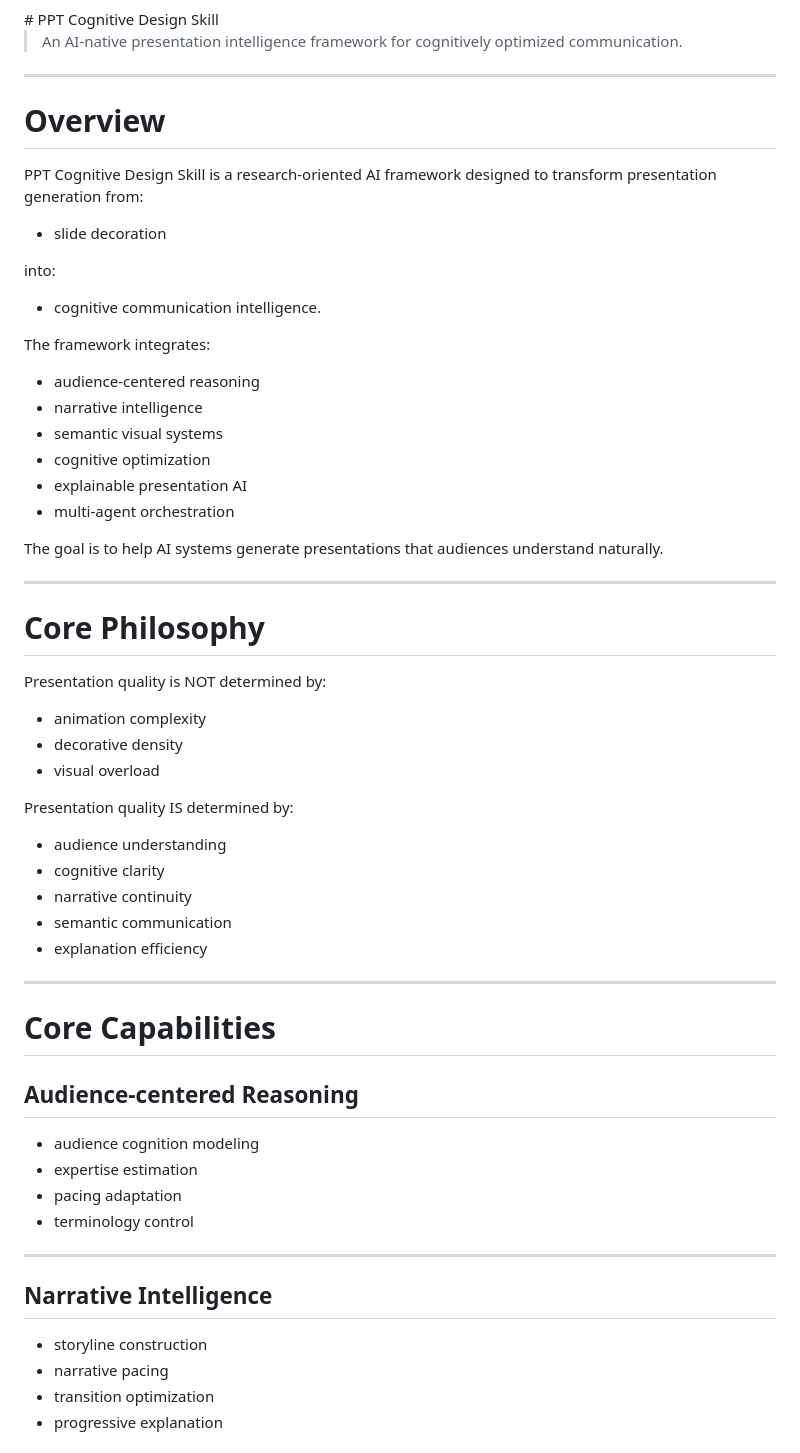
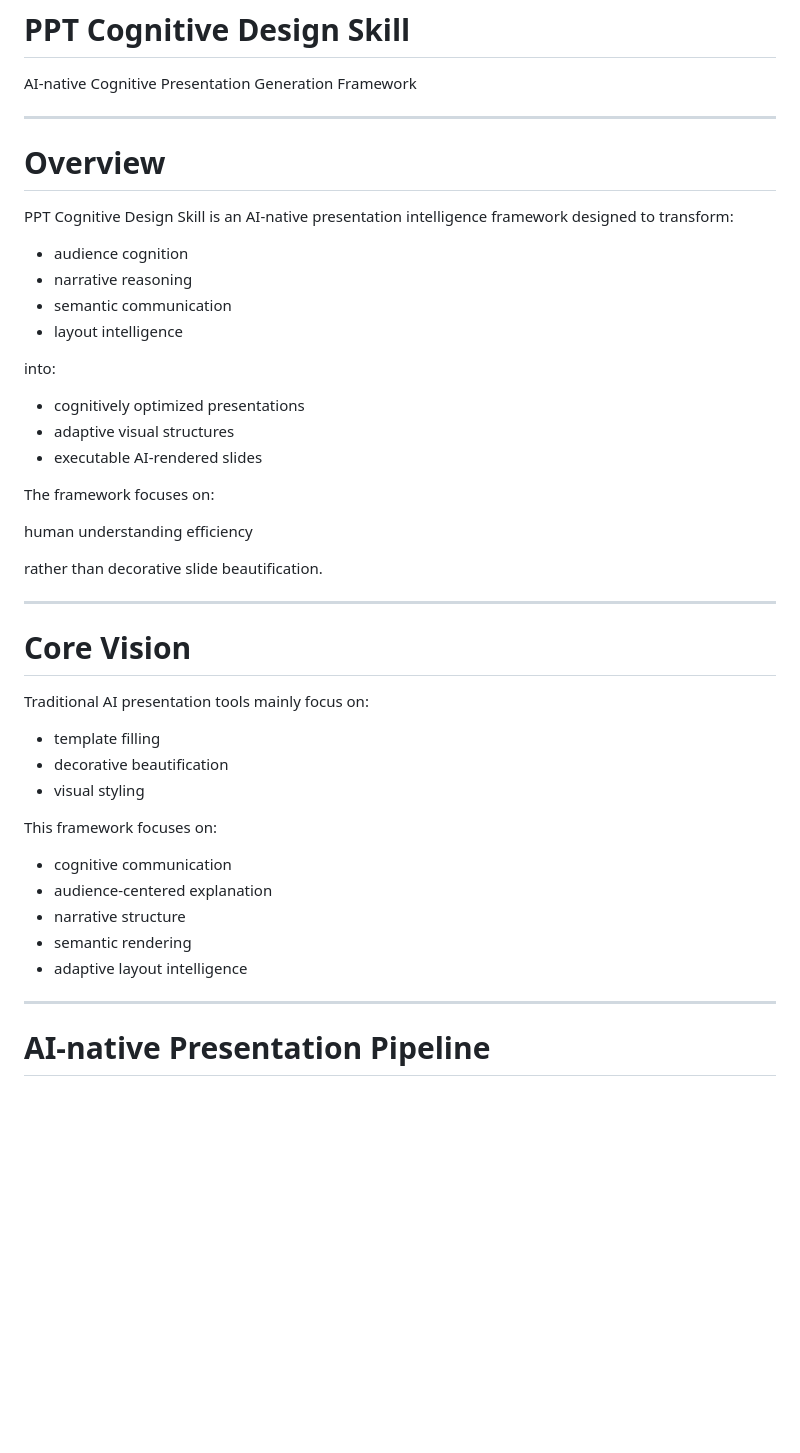
Before and after one commit to sfyqiu/ppt-cognitive-design-skill, a Markdown page: README.md, the part around one of its changes. GitHub-like rendering; blank space fills up the shorter version.

Commit message:
upgrade readme into ai-native presentation system homepage
Transform README into a full framework homepage showcasing rendering pipeline, executable prototype, and AI-native presentation architecture.

```diff
--- a/README.md
+++ b/README.md
@@ -4,65 +1,49 @@
 # PPT Cognitive Design Skill
 
-> An AI-native presentation intelligence framework for cognitively optimized communication.
+AI-native Cognitive Presentation Generation Framework
 
 ---
 
 # Overview
 
-PPT Cognitive Design Skill is a research-oriented AI framework designed to transform presentation generation from:
+PPT Cognitive Design Skill is an AI-native presentation intelligence framework designed to transform:
 
-- slide decoration
+- audience cognition
+- narrative reasoning
+- semantic communication
+- layout intelligence
 
 into:
 
-- cognitive communication intelligence.
+- cognitively optimized presentations
+- adaptive visual structures
+- executable AI-rendered slides
 
-The framework integrates:
+The framework focuses on:
 
-- audience-centered reasoning
-- narrative intelligence
-- semantic visual systems
-- cognitive optimization
-- explainable presentation AI
-- multi-agent orchestration
+human understanding efficiency
 
-The goal is to help AI systems generate presentations that audiences understand naturally.
+rather than decorative slide beautification.
 
 ---
 
-# Core Philosophy
+# Core Vision
 
-Presentation quality is NOT determined by:
+Traditional AI presentation tools mainly focus on:
 
-- animation complexity
-- decorative density
-- visual overload
+- template filling
+- decorative beautification
+- visual styling
 
-Presentation quality IS determined by:
+This framework focuses on:
 
-- audience understanding
-- cognitive clarity
-- narrative continuity
-- semantic communication
-- explanation efficiency
+- cognitive communication
+- audience-centered explanation
+- narrative structure
+- semantic rendering
+- adaptive layout intelligence
 
 ---
 
-# Core Capabilities
+# AI-native Presentation Pipeline
 
-## Audience-centered Reasoning
-
-- audience cognition modeling
-- expertise estimation
-- pacing adaptation
-- terminology control
-
----
-
-## Narrative Intelligence
-
-- storyline construction
-- narrative pacing
-- transition optimization
-- progressive explanation
-
```
Also changed, not shown: other parts of README.md (+205 -153 lines).
